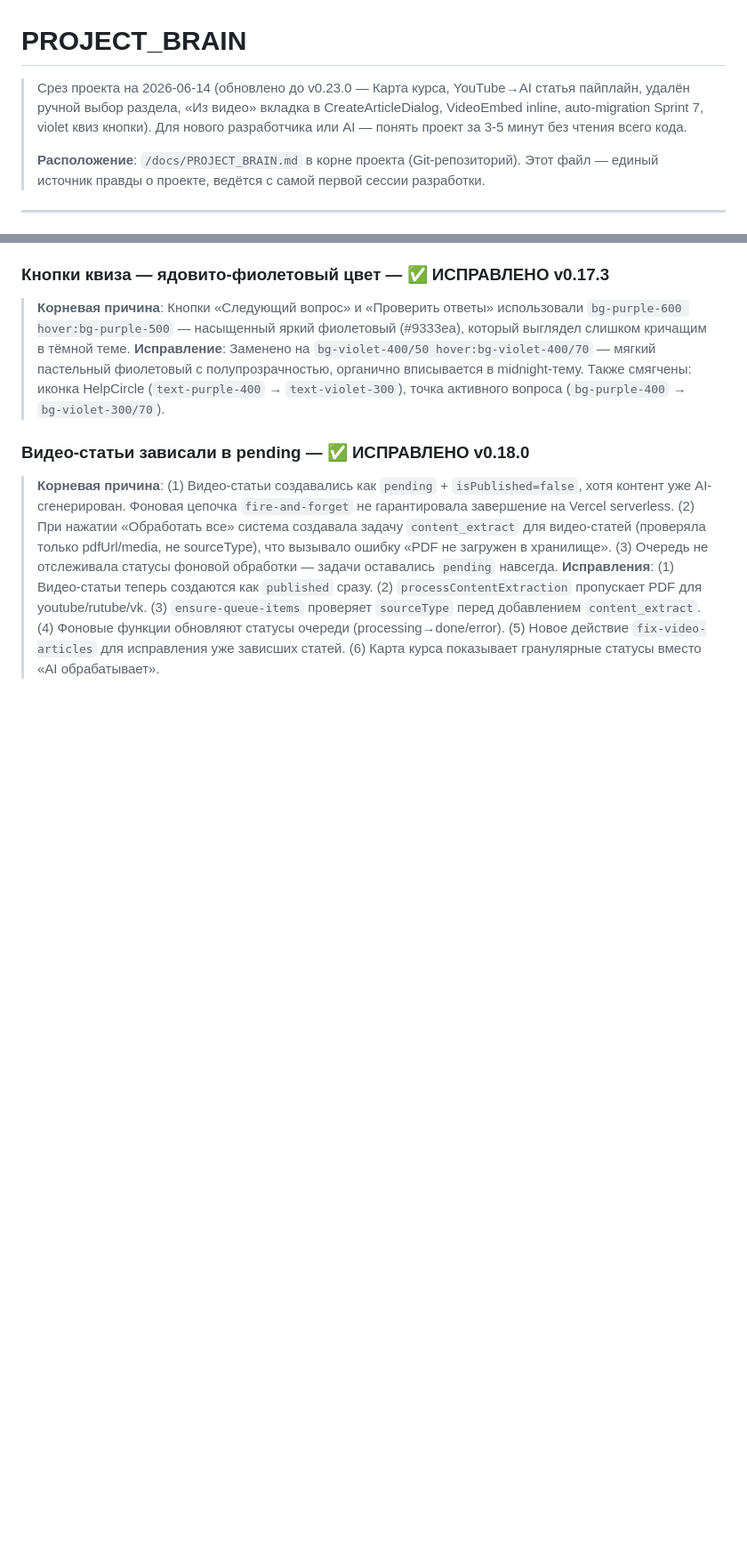
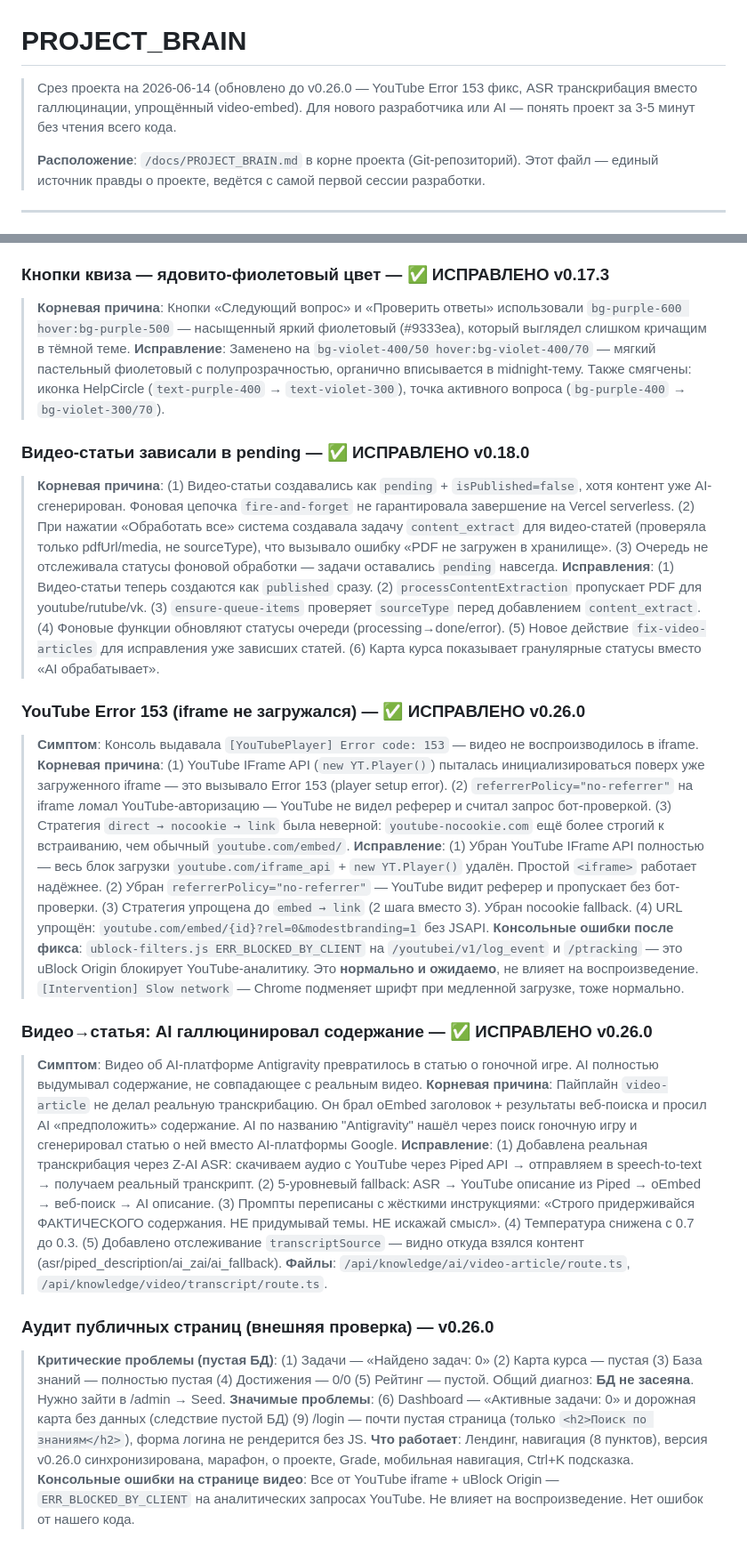
Before and after one commit to Antisakrum2004/obuchAI, a Markdown page: docs/PROJECT_BRAIN.md, 2 parts joined by grey strips. Shown at 89% size. Drawn GitHub-style; blank space fills up the shorter version.

Commit message:
docs: update PROJECT_BRAIN.md — Error 153 fix, ASR transcription, audit results
- Added YouTube Error 153 bug + fix to brain
- Added video→article hallucination bug + ASR fix to brain
- Added external audit results (empty DB, console errors from uBlock)
- Updated version header to v0.26.0

```diff
--- a/docs/PROJECT_BRAIN.md
+++ b/docs/PROJECT_BRAIN.md
@@ -1,6 +1,6 @@
 # PROJECT_BRAIN
 
-> Срез проекта на 2026-06-14 (обновлено до v0.23.0 — Карта курса, YouTube→AI статья пайплайн, удалён ручной выбор раздела, «Из видео» вкладка в CreateArticleDialog, VideoEmbed inline, auto-migration Sprint 7, violet квиз кнопки). Для нового разработчика или AI — понять проект за 3-5 минут без чтения всего кода.
+> Срез проекта на 2026-06-14 (обновлено до v0.26.0 — YouTube Error 153 фикс, ASR транскрибация вместо галлюцинации, упрощённый video-embed). Для нового разработчика или AI — понять проект за 3-5 минут без чтения всего кода.
 >
 > **Расположение**: `/docs/PROJECT_BRAIN.md` в корне проекта (Git-репозиторий). Этот файл — единый источник правды о проекте, ведётся с самой первой сессии разработки.
 
@@ -619,3 +619,24 @@ src/
 
 > **Корневая причина**: (1) Видео-статьи создавались как `pending` + `isPublished=false`, хотя контент уже AI-сгенерирован. Фоновая цепочка `fire-and-forget` не гарантировала завершение на Vercel serverless. (2) При нажатии «Обработать все» система создавала задачу `content_extract` для видео-статей (проверяла только pdfUrl/media, не sourceType), что вызывало ошибку «PDF не загружен в хранилище». (3) Очередь не отслеживала статусы фоновой обработки — задачи оставались `pending` навсегда.
 > **Исправления**: (1) Видео-статьи теперь создаются как `published` сразу. (2) `processContentExtraction` пропускает PDF для youtube/rutube/vk. (3) `ensure-queue-items` проверяет `sourceType` перед добавлением `content_extract`. (4) Фоновые функции обновляют статусы очереди (processing→done/error). (5) Новое действие `fix-video-articles` для исправления уже зависших статей. (6) Карта курса показывает гранулярные статусы вместо «AI обрабатывает».
+
+### YouTube Error 153 (iframe не загружался) — ✅ ИСПРАВЛЕНО v0.26.0
+
+> **Симптом**: Консоль выдавала `[YouTubePlayer] Error code: 153` — видео не воспроизводилось в iframe.
+> **Корневая причина**: (1) YouTube IFrame API (`new YT.Player()`) пыталась инициализироваться поверх уже загруженного iframe — это вызывало Error 153 (player setup error). (2) `referrerPolicy="no-referrer"` на iframe ломал YouTube-авторизацию — YouTube не видел реферер и считал запрос бот-проверкой. (3) Стратегия `direct → nocookie → link` была неверной: `youtube-nocookie.com` ещё более строгий к встраиванию, чем обычный `youtube.com/embed/`.
+> **Исправление**: (1) Убран YouTube IFrame API полностью — весь блок загрузки `youtube.com/iframe_api` + `new YT.Player()` удалён. Простой `<iframe>` работает надёжнее. (2) Убран `referrerPolicy="no-referrer"` — YouTube видит реферер и пропускает без бот-проверки. (3) Стратегия упрощена до `embed → link` (2 шага вместо 3). Убран nocookie fallback. (4) URL упрощён: `youtube.com/embed/{id}?rel=0&modestbranding=1` без JSAPI.
+> **Консольные ошибки после фикса**: `ublock-filters.js ERR_BLOCKED_BY_CLIENT` на `/youtubei/v1/log_event` и `/ptracking` — это uBlock Origin блокирует YouTube-аналитику. Это **нормально и ожидаемо**, не влияет на воспроизведение. `[Intervention] Slow network` — Chrome подменяет шрифт при медленной загрузке, тоже нормально.
+
+### Видео→статья: AI галлюцинировал содержание — ✅ ИСПРАВЛЕНО v0.26.0
+
+> **Симптом**: Видео об AI-платформе Antigravity превратилось в статью о гоночной игре. AI полностью выдумывал содержание, не совпадающее с реальным видео.
+> **Корневая причина**: Пайплайн `video-article` не делал реальную транскрибацию. Он брал oEmbed заголовок + результаты веб-поиска и просил AI «предположить» содержание. AI по названию "Antigravity" нашёл через поиск гоночную игру и сгенерировал статью о ней вместо AI-платформы Google.
+> **Исправление**: (1) Добавлена реальная транскрибация через Z-AI ASR: скачиваем аудио с YouTube через Piped API → отправляем в speech-to-text → получаем реальный транскрипт. (2) 5-уровневый fallback: ASR → YouTube описание из Piped → oEmbed → веб-поиск → AI описание. (3) Промпты переписаны с жёсткими инструкциями: «Строго придерживайся ФАКТИЧЕСКОГО содержания. НЕ придумывай темы. НЕ искажай смысл». (4) Температура снижена с 0.7 до 0.3. (5) Добавлено отслеживание `transcriptSource` — видно откуда взялся контент (asr/piped_description/ai_zai/ai_fallback).
+> **Файлы**: `/api/knowledge/ai/video-article/route.ts`, `/api/knowledge/video/transcript/route.ts`.
+
+### Аудит публичных страниц (внешняя проверка) — v0.26.0
+
+> **Критические проблемы (пустая БД)**: (1) Задачи — «Найдено задач: 0» (2) Карта курса — пустая (3) База знаний — полностью пустая (4) Достижения — 0/0 (5) Рейтинг — пустой. Общий диагноз: **БД не засеяна**. Нужно зайти в /admin → Seed.
+> **Значимые проблемы**: (6) Dashboard — «Активные задачи: 0» и дорожная карта без данных (следствие пустой БД) (9) /login — почти пустая страница (только `<h2>Поиск по знаниям</h2>`), форма логина не рендерится без JS.
+> **Что работает**: Лендинг, навигация (8 пунктов), версия v0.26.0 синхронизирована, марафон, о проекте, Grade, мобильная навигация, Ctrl+K подсказка.
+> **Консольные ошибки на странице видео**: Все от YouTube iframe + uBlock Origin — `ERR_BLOCKED_BY_CLIENT` на аналитических запросах YouTube. Не влияет на воспроизведение. Нет ошибок от нашего кода.
```
